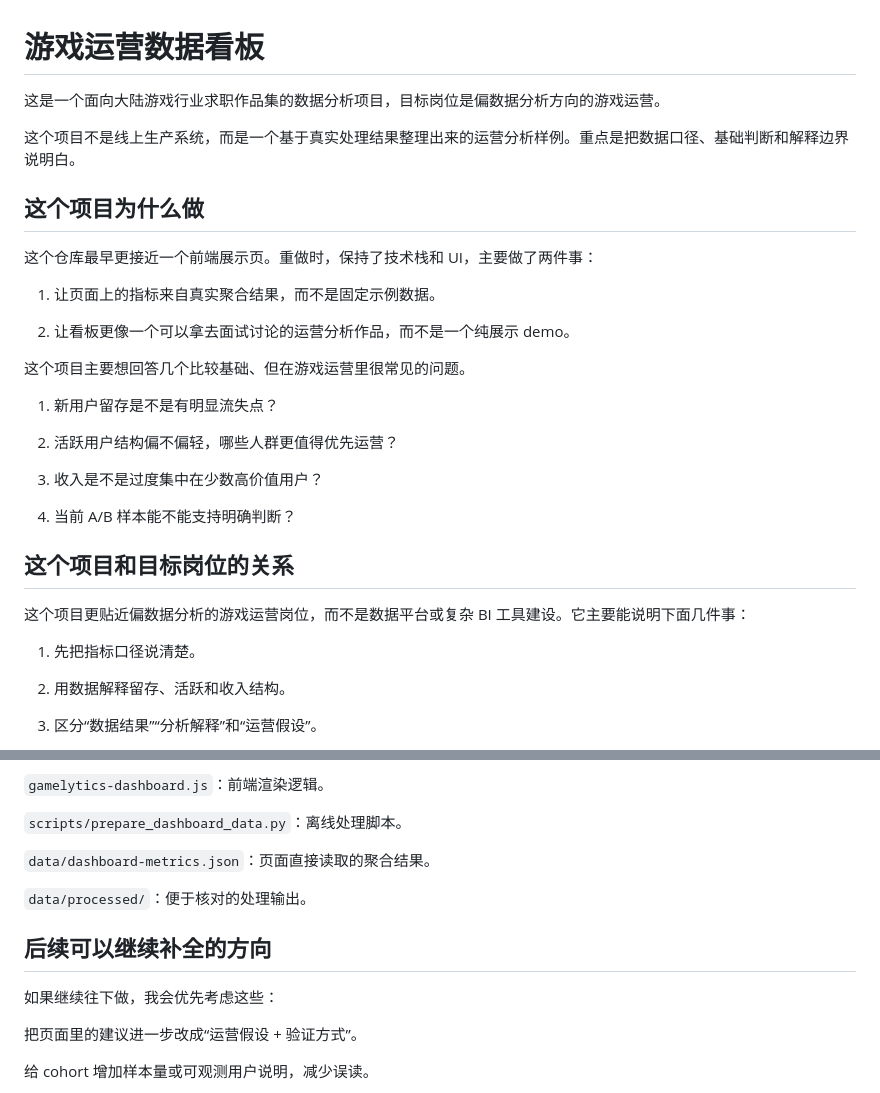
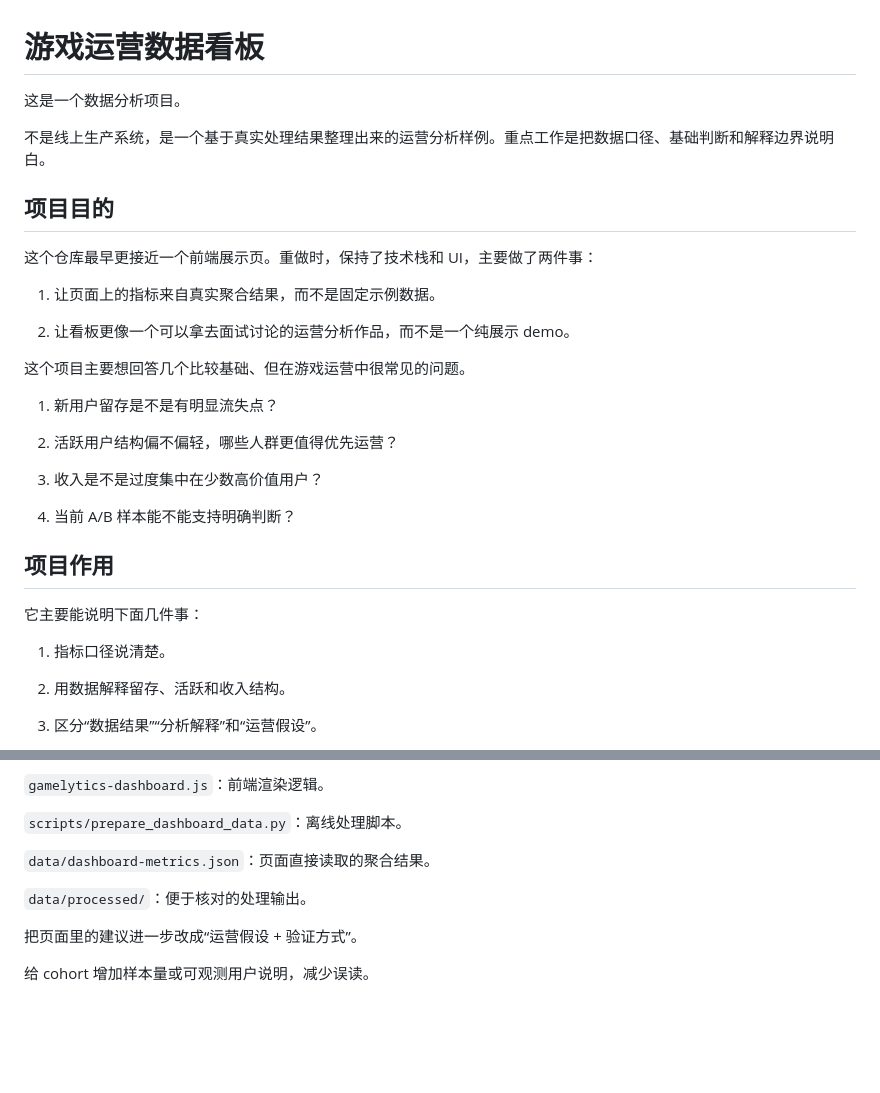
Before and after one commit to Rayna-RRR/gamelytics-dashboard, a Markdown page: README.md, 2 parts joined by grey strips. Rendered like a GitHub page; blank space fills up the shorter version.

Commit message:
Revise README for clarity and project purpose
Updated project description and clarified objectives.

```diff
--- a/README.md
+++ b/README.md
@@ -1,10 +1,10 @@
 # 游戏运营数据看板
 
-这是一个面向大陆游戏行业求职作品集的数据分析项目，目标岗位是偏数据分析方向的游戏运营。
+这是一个数据分析项目。
 
-这个项目不是线上生产系统，而是一个基于真实处理结果整理出来的运营分析样例。重点是把数据口径、基础判断和解释边界说明白。
+不是线上生产系统，是一个基于真实处理结果整理出来的运营分析样例。重点工作是把数据口径、基础判断和解释边界说明白。
 
-## 这个项目为什么做
+## 项目目的
 
 这个仓库最早更接近一个前端展示页。重做时，保持了技术栈和 UI，主要做了两件事：
 
@@ -12,7 +12,7 @@
 
 2. 让看板更像一个可以拿去面试讨论的运营分析作品，而不是一个纯展示 demo。
 
-这个项目主要想回答几个比较基础、但在游戏运营里很常见的问题。
+这个项目主要想回答几个比较基础、但在游戏运营中很常见的问题。
 
 1. 新用户留存是不是有明显流失点？
 
@@ -22,11 +22,11 @@
 
 4. 当前 A/B 样本能不能支持明确判断？
 
-## 这个项目和目标岗位的关系
+## 项目作用
 
-这个项目更贴近偏数据分析的游戏运营岗位，而不是数据平台或复杂 BI 工具建设。它主要能说明下面几件事：
+它主要能说明下面几件事：
 
-1. 先把指标口径说清楚。
+1. 指标口径说清楚。
 
 2. 用数据解释留存、活跃和收入结构。
 
@@ -198,10 +198,6 @@ http://127.0.0.1:8000/
 
 `data/processed/`：便于核对的处理输出。
 
-## 后续可以继续补全的方向
-
-如果继续往下做，我会优先考虑这些：
-
 把页面里的建议进一步改成“运营假设 + 验证方式”。
 
 给 cohort 增加样本量或可观测用户说明，减少误读。
```
